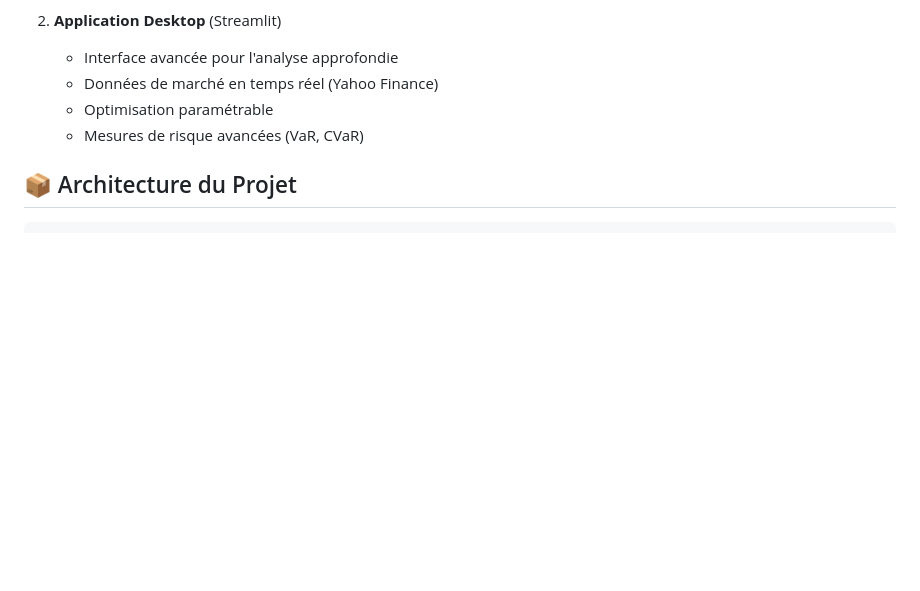
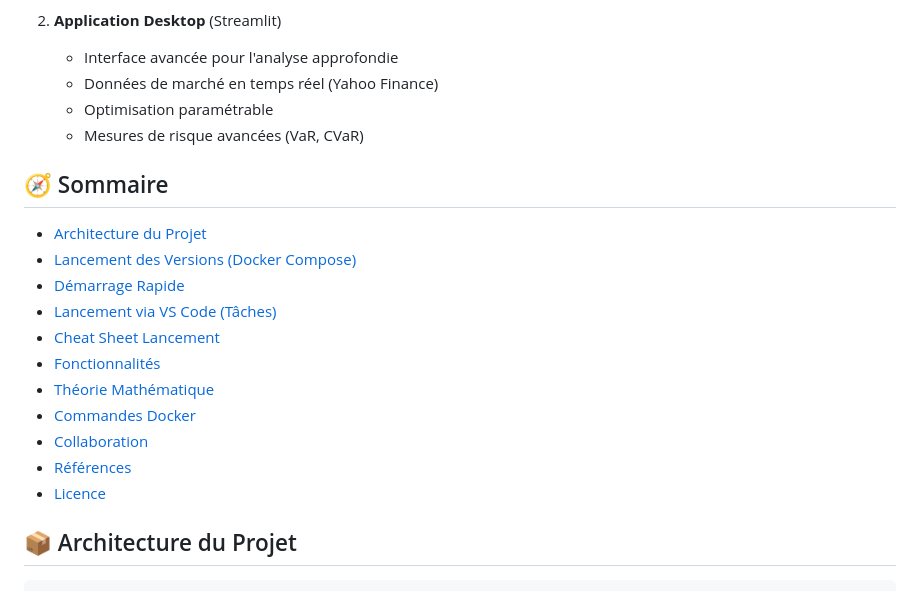
Before and after one commit to anasthasia06/Efficient_frontier, a Markdown page: README.md, the part around the change. Drawn GitHub-style; blank space fills up the shorter version.

Commit message:
Envoi avec un sommaire

```diff
--- a/README.md
+++ b/README.md
@@ -17,6 +17,19 @@ Ce projet propose deux applications complémentaires pour les gestionnaires de p
    - Données de marché en temps réel (Yahoo Finance)
    - Optimisation paramétrable
    - Mesures de risque avancées (VaR, CVaR)
+
+## 🧭 Sommaire
+- [Architecture du Projet](#architecture-du-projet)
+- [Lancement des Versions (Docker Compose)](#lancement-des-versions-docker-compose)
+- [Démarrage Rapide](#demarrage-rapide)
+- [Lancement via VS Code (Tâches)](#lancement-via-vs-code-taches)
+- [Cheat Sheet Lancement](#cheat-sheet-lancement)
+- [Fonctionnalités](#fonctionnalites)
+- [Théorie Mathématique](#theorie-mathematique)
+- [Commandes Docker](#commandes-docker)
+- [Collaboration](#collaboration)
+- [Références](#references)
+- [Licence](#licence)
 
 ## 📦 Architecture du Projet
 
```
